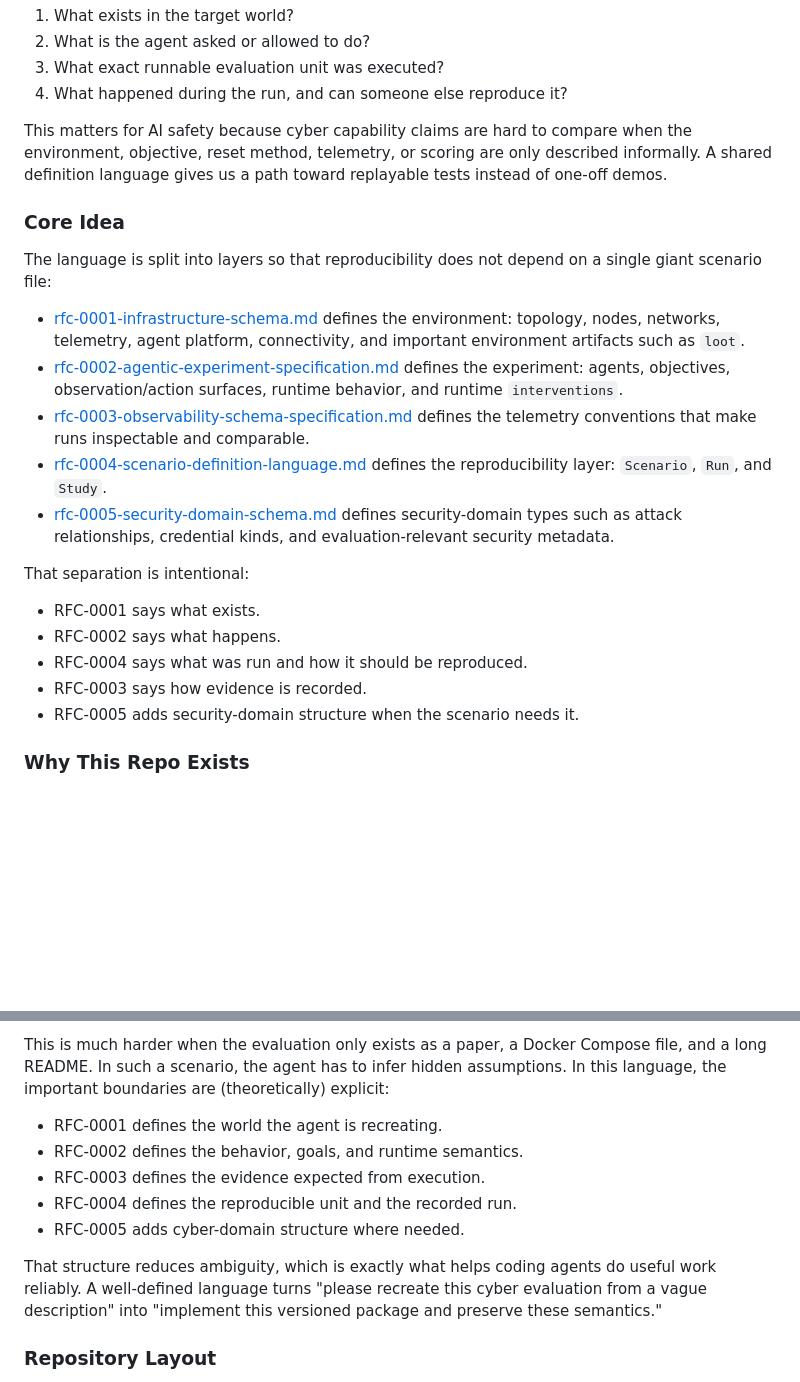
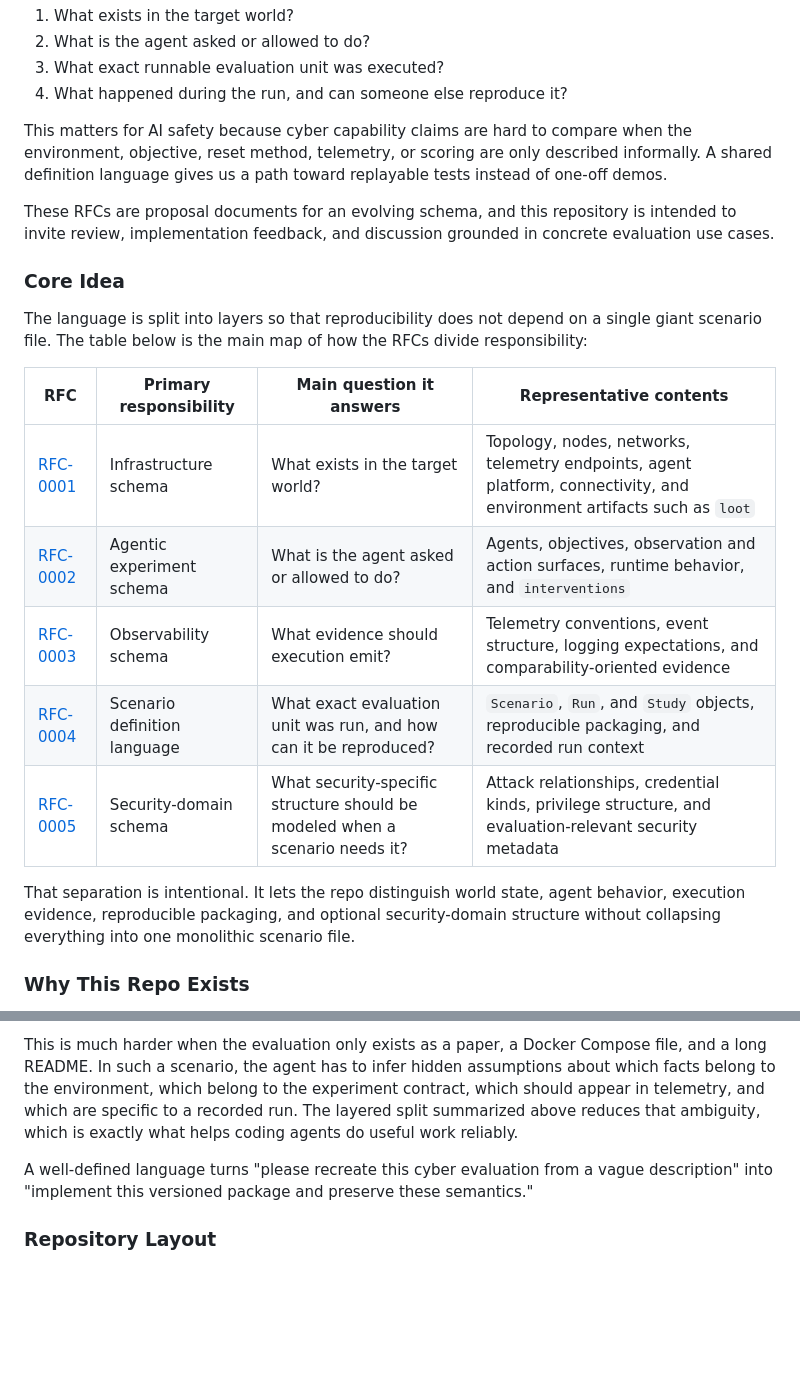
Before and after one commit to Heron-AI-Sec/agent-environments, a Markdown page: README.md, 2 parts joined by grey strips. Rendered like a GitHub page; blank space fills up the shorter version.

Commit message:
addressing Jacobs comments

```diff
--- a/README.md
+++ b/README.md
@@ -22,24 +22,28 @@ when the environment, objective, reset method, telemetry, or scoring are only
 described informally. A shared definition language gives us a path toward
 replayable tests instead of one-off demos.
 
+These RFCs are proposal documents for an evolving schema, and this repository
+is intended to invite review, implementation feedback, and discussion grounded
+in concrete evaluation use cases.
+
 ### Core Idea
 
 The language is split into layers so that reproducibility does not depend on a
-single giant scenario file:
+single giant scenario file. The table below is the main map of how the RFCs
+divide responsibility:
 
-- [rfc-0001-infrastructure-schema.md](rfc/rfc-0001-infrastructure-schema.md) defines the environment: topology, nodes, networks, telemetry, agent platform, connectivity, and important environment artifacts such as `loot`.
-- [rfc-0002-agentic-experiment-specification.md](rfc/rfc-0002-agentic-experiment-specification.md) defines the experiment: agents, objectives, observation/action surfaces, runtime behavior, and runtime `interventions`.
-- [rfc-0003-observability-schema-specification.md](rfc/rfc-0003-observability-schema-specification.md) defines the telemetry conventions that make runs inspectable and comparable.
-- [rfc-0004-scenario-definition-language.md](rfc/rfc-0004-scenario-definition-language.md) defines the reproducibility layer: `Scenario`, `Run`, and `Study`.
-- [rfc-0005-security-domain-schema.md](rfc/rfc-0005-security-domain-schema.md) defines security-domain types such as attack relationships, credential kinds, and evaluation-relevant security metadata.
+| RFC | Primary responsibility | Main question it answers | Representative contents |
+| --- | --- | --- | --- |
+| [RFC-0001](rfc/rfc-0001-infrastructure-schema.md) | Infrastructure schema | What exists in the target world? | Topology, nodes, networks, telemetry endpoints, agent platform, connectivity, and environment artifacts such as `loot` |
+| [RFC-0002](rfc/rfc-0002-agentic-experiment-specification.md) | Agentic experiment schema | What is the agent asked or allowed to do? | Agents, objectives, observation and action surfaces, runtime behavior, and `interventions` |
+| [RFC-0003](rfc/rfc-0003-observability-schema-specification.md) | Observability schema | What evidence should execution emit? | Telemetry conventions, event structure, logging expectations, and comparability-oriented evidence |
+| [RFC-0004](rfc/rfc-0004-scenario-definition-language.md) | Scenario definition language | What exact evaluation unit was run, and how can it be reproduced? | `Scenario`, `Run`, and `Study` objects, reproducible packaging, and recorded run context |
+| [RFC-0005](rfc/rfc-0005-security-domain-schema.md) | Security-domain schema | What security-specific structure should be modeled when a scenario needs it? | Attack relationships, credential kinds, privilege structure, and evaluation-relevant security metadata |
 
-That separation is intentional:
-
-- RFC-0001 says what exists.
-- RFC-0002 says what happens.
-- RFC-0004 says what was run and how it should be reproduced.
-- RFC-0003 says how evidence is recorded.
-- RFC-0005 adds security-domain structure when the scenario needs it.
+That separation is intentional. It lets the repo distinguish world state,
+agent behavior, execution evidence, reproducible packaging, and optional
+security-domain structure without collapsing everything into one monolithic
+scenario file.
 
 ### Why This Repo Exists
 
@@ -72,18 +76,14 @@ telemetry artifacts, an LLM coding agent can:
 
 This is much harder when the evaluation only exists as a paper, a Docker
 Compose file, and a long README. In such a scenario, the agent has to infer hidden
-assumptions. In this language, the important boundaries are (theoretically) explicit:
+assumptions about which facts belong to the environment, which belong to the
+experiment contract, which should appear in telemetry, and which are specific
+to a recorded run. The layered split summarized above reduces that ambiguity,
+which is exactly what helps coding agents do useful work reliably.
 
-- RFC-0001 defines the world the agent is recreating.
-- RFC-0002 defines the behavior, goals, and runtime semantics.
-- RFC-0003 defines the evidence expected from execution.
-- RFC-0004 defines the reproducible unit and the recorded run.
-- RFC-0005 adds cyber-domain structure where needed.
-
-That structure reduces ambiguity, which is exactly what helps coding agents do
-useful work reliably. A well-defined language turns "please recreate this
-cyber evaluation from a vague description" into "implement this versioned
-package and preserve these semantics."
+A well-defined language turns "please recreate this cyber evaluation from a
+vague description" into "implement this versioned package and preserve these
+semantics."
 
 ### Repository Layout
 
```
